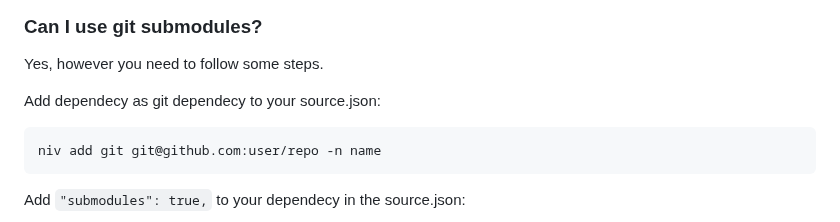
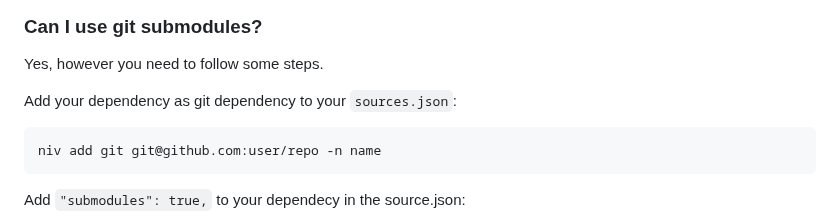
Before and after one commit to nmattia/niv, a Markdown page: README.md, the part around the change. Drawn GitHub-style.

````diff
--- a/README.md
+++ b/README.md
@@ -548,7 +548,7 @@ override the package `my package-foo` you need to set the environment variable
 
 Yes, however you need to follow some steps.
 
-Add dependecy as git dependecy to your source.json:
+Add your dependency as git dependency to your `sources.json`:
 ```
 niv add git git@github.com:user/repo -n name
 ```
````
